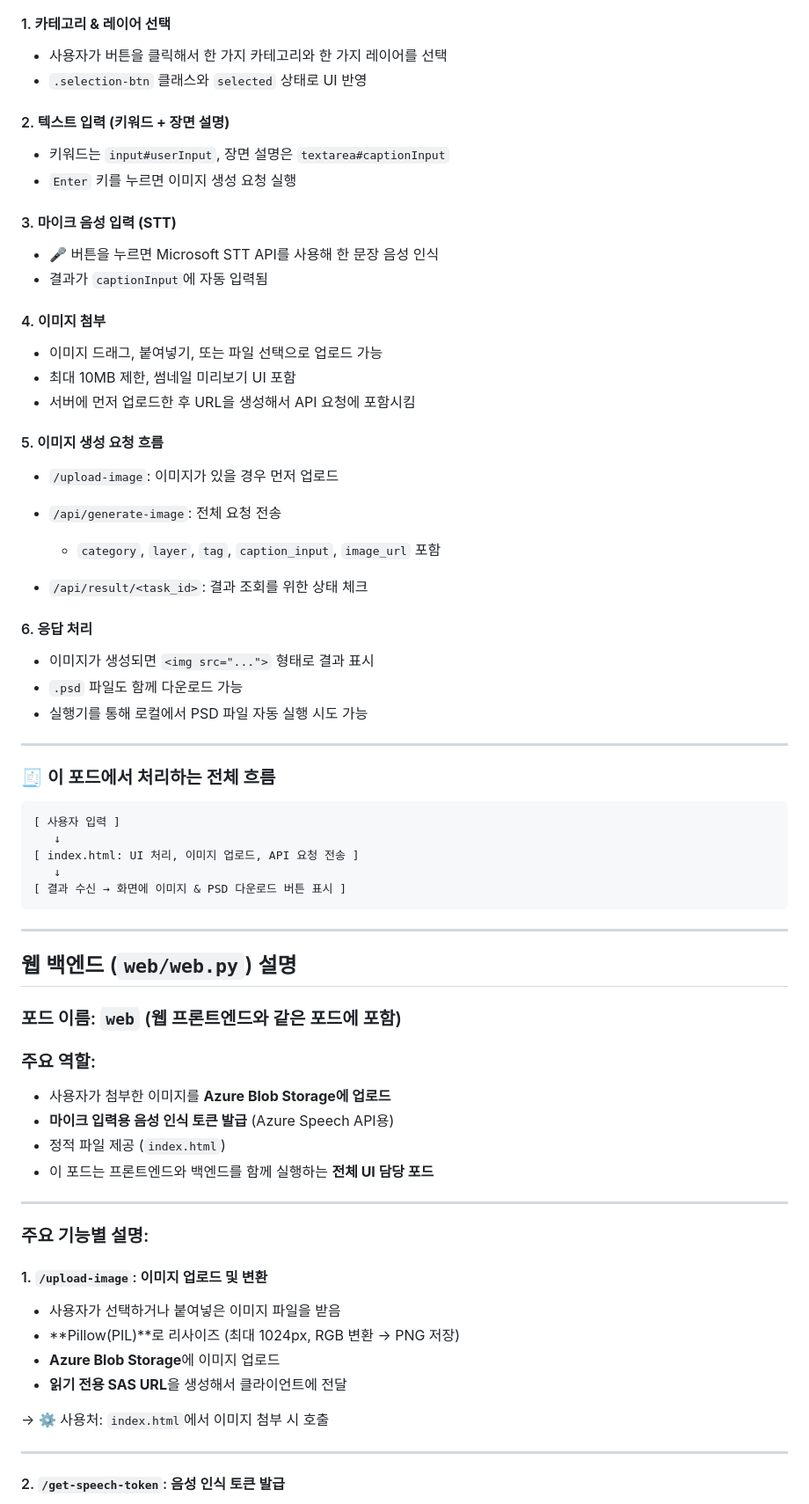
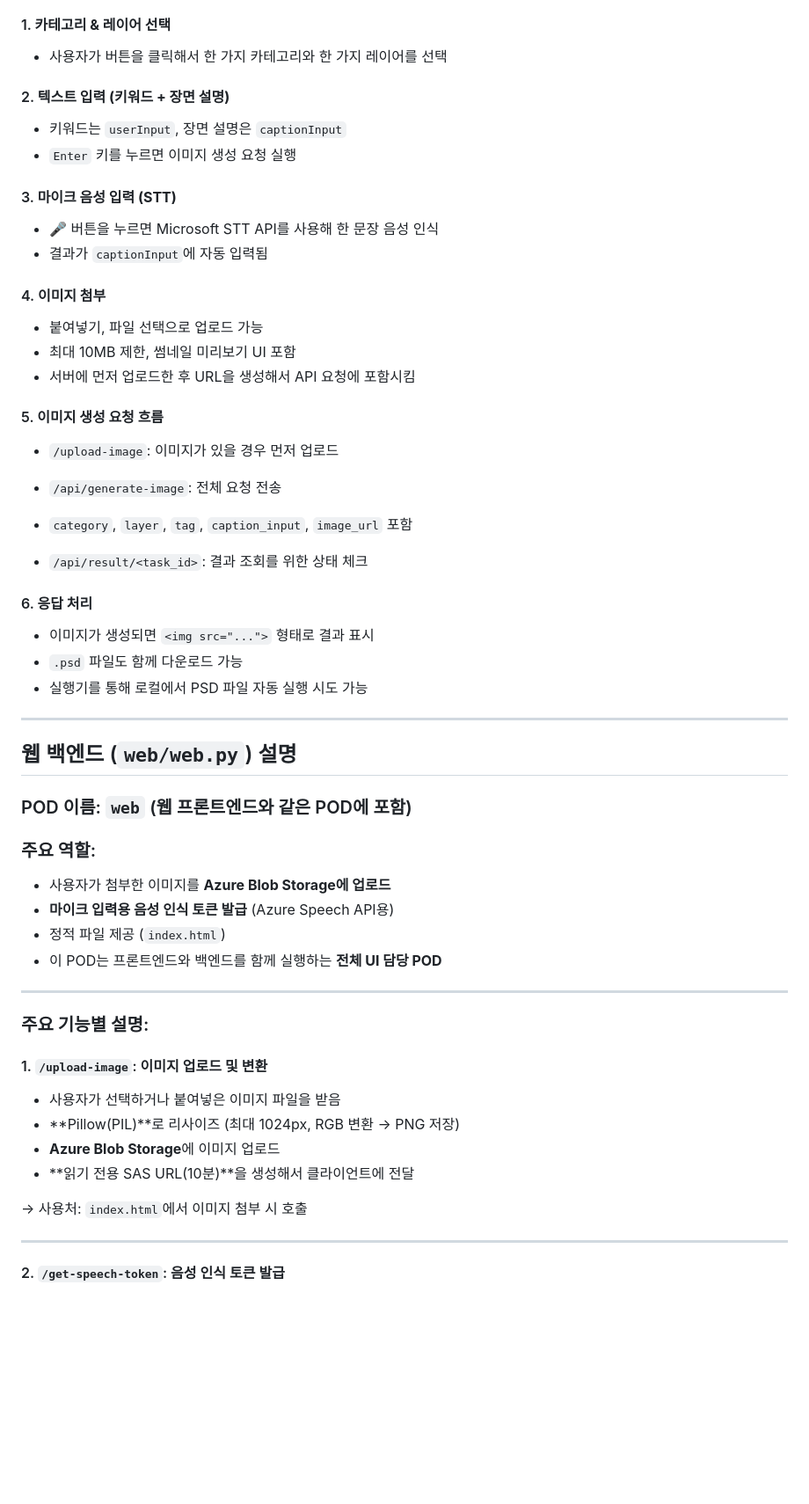
Before and after one commit to woosung142/K-animator, a Markdown page: README.md, the part around the change printed below. Shown: that part at 88% size. Rendered like a GitHub page; blank space fills up the shorter version.

````diff
--- a/README.md
+++ b/README.md
@@ -53,11 +120,11 @@
 #### 1. **카테고리 & 레이어 선택**
 
 * 사용자가 버튼을 클릭해서 한 가지 카테고리와 한 가지 레이어를 선택
-* `.selection-btn` 클래스와 `selected` 상태로 UI 반영
+
 
 #### 2. **텍스트 입력 (키워드 + 장면 설명)**
 
-* 키워드는 `input#userInput`, 장면 설명은 `textarea#captionInput`
+* 키워드는 `userInput`, 장면 설명은 `captionInput`
 * `Enter` 키를 누르면 이미지 생성 요청 실행
 
 #### 3. **마이크 음성 입력 (STT)**
@@ -67,7 +134,7 @@
 
 #### 4. **이미지 첨부**
 
-* 이미지 드래그, 붙여넣기, 또는 파일 선택으로 업로드 가능
+* 붙여넣기, 파일 선택으로 업로드 가능
 * 최대 10MB 제한, 썸네일 미리보기 UI 포함
 * 서버에 먼저 업로드한 후 URL을 생성해서 API 요청에 포함시킴
 
@@ -76,7 +143,7 @@
 * `/upload-image`: 이미지가 있을 경우 먼저 업로드
 * `/api/generate-image`: 전체 요청 전송
 
-  * `category`, `layer`, `tag`, `caption_input`, `image_url` 포함
+* `category`, `layer`, `tag`, `caption_input`, `image_url` 포함
 * `/api/result/<task_id>`: 결과 조회를 위한 상태 체크
 
 #### 6. **응답 처리**
@@ -87,28 +154,16 @@
 
 ---
 
-### 🧾 이 포드에서 처리하는 전체 흐름
-
-```
-[ 사용자 입력 ]
-   ↓
-[ index.html: UI 처리, 이미지 업로드, API 요청 전송 ]
-   ↓
-[ 결과 수신 → 화면에 이미지 & PSD 다운로드 버튼 표시 ]
-```
-
----
-
 ## 웹 백엔드 (`web/web.py`) 설명
 
-### 포드 이름: `web` (웹 프론트엔드와 같은 포드에 포함)
+### POD 이름: `web` (웹 프론트엔드와 같은 POD에 포함)
 
 ### 주요 역할:
 
 * 사용자가 첨부한 이미지를 **Azure Blob Storage에 업로드**
 * **마이크 입력용 음성 인식 토큰 발급** (Azure Speech API용)
 * 정적 파일 제공 (`index.html`)
-* 이 포드는 프론트엔드와 백엔드를 함께 실행하는 **전체 UI 담당 포드**
+* 이 POD는 프론트엔드와 백엔드를 함께 실행하는 **전체 UI 담당 POD**
 
 ---
 
@@ -119,9 +174,9 @@
 * 사용자가 선택하거나 붙여넣은 이미지 파일을 받음
 * \*\*Pillow(PIL)\*\*로 리사이즈 (최대 1024px, RGB 변환 → PNG 저장)
 * **Azure Blob Storage**에 이미지 업로드
-* **읽기 전용 SAS URL**을 생성해서 클라이언트에 전달
+* **읽기 전용 SAS URL(10분)**을 생성해서 클라이언트에 전달
 
-→ ⚙️ 사용처: `index.html`에서 이미지 첨부 시 호출
+→ 사용처: `index.html`에서 이미지 첨부 시 호출
 
 ---
 
````
Also changed, not shown: other parts of README.md (+74 -68 lines).
